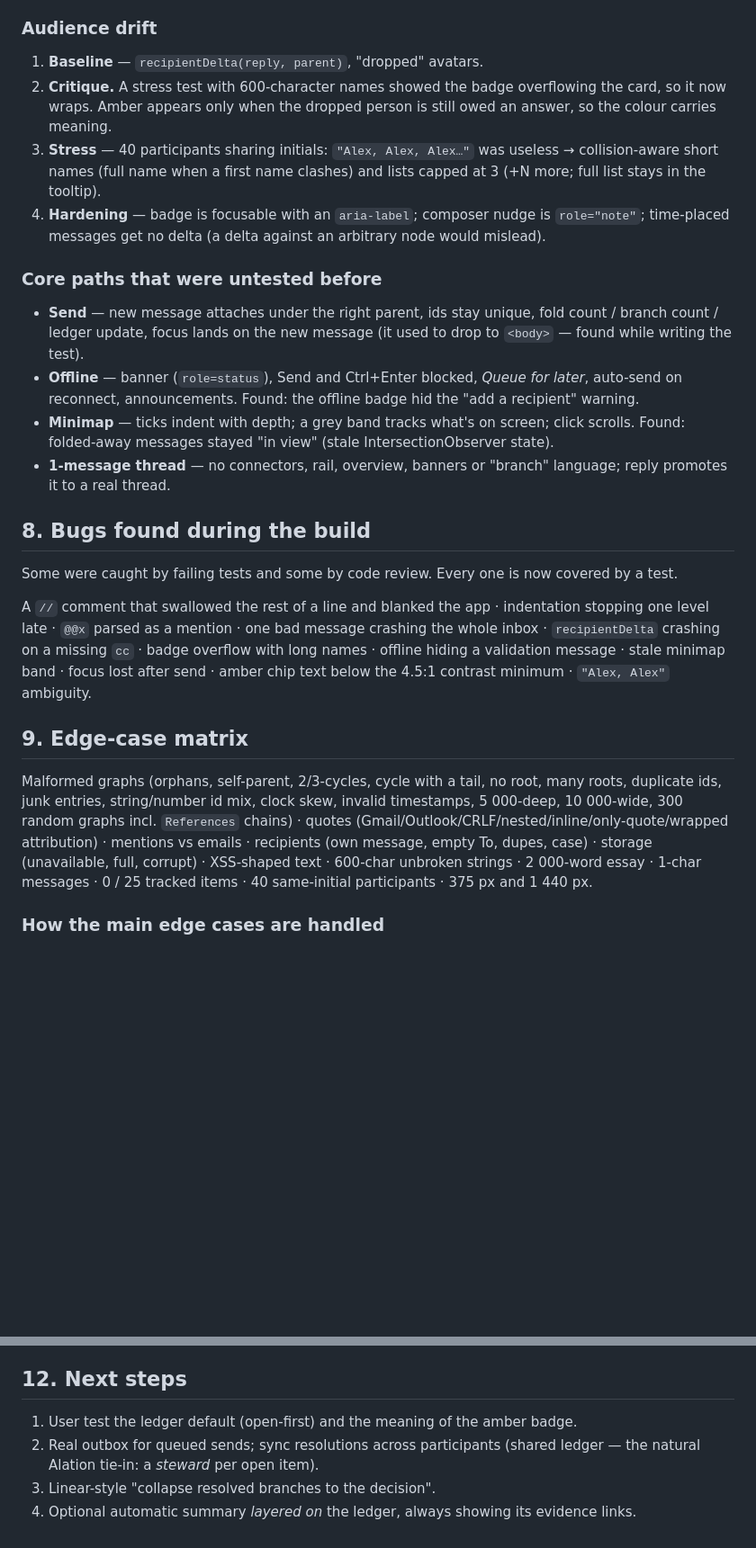
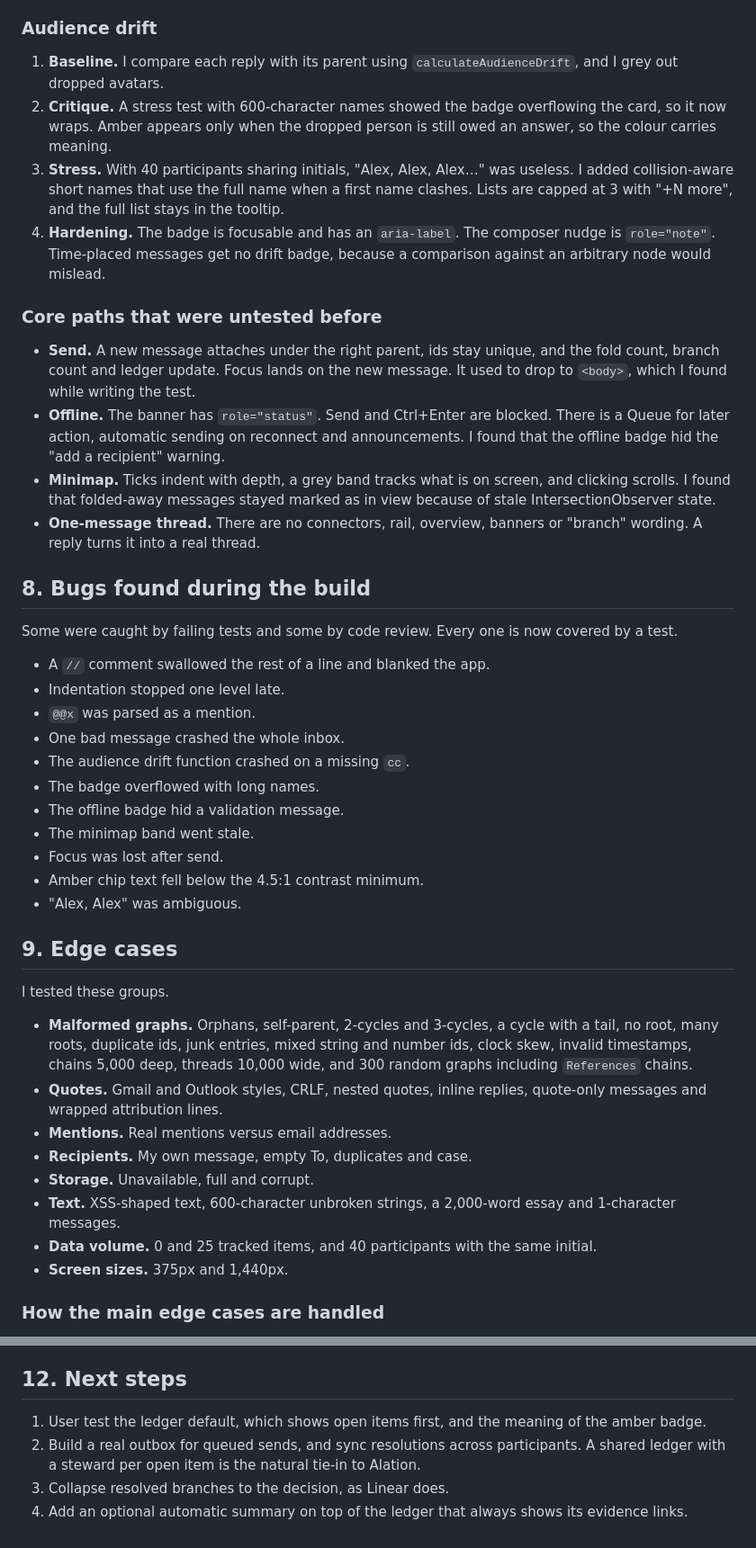
Before and after one commit to iamyugant/gmail-threading-redesign, a Markdown page: docs/DESIGN.md, 2 parts joined by grey strips. Shown at 90% size. Drawn GitHub-style; blank space fills up the shorter version.

```diff
--- a/docs/DESIGN.md
+++ b/docs/DESIGN.md
@@ -120,25 +121,44 @@ Each row is what *actually* happened — including what the tests and screenshot
 
 ### Audience drift
-1. **Baseline** — `recipientDelta(reply, parent)`, "dropped" avatars.
+1. **Baseline.** I compare each reply with its parent using `calculateAudienceDrift`, and I grey out dropped avatars.
 2. **Critique.** A stress test with 600-character names showed the badge overflowing the card, so it now wraps. Amber appears only when the dropped person is still owed an answer, so the colour carries meaning.
-3. **Stress** — 40 participants sharing initials: `"Alex, Alex, Alex…"` was useless → collision-aware short names (full name when a first name clashes) and lists capped at 3 (+N more; full list stays in the tooltip).
-4. **Hardening** — badge is focusable with an `aria-label`; composer nudge is `role="note"`; time-placed messages get no delta (a delta against an arbitrary node would mislead).
+3. **Stress.** With 40 participants sharing initials, "Alex, Alex, Alex…" was useless. I added collision-aware short names that use the full name when a first name clashes. Lists are capped at 3 with "+N more", and the full list stays in the tooltip.
+4. **Hardening.** The badge is focusable and has an `aria-label`. The composer nudge is `role="note"`. Time-placed messages get no drift badge, because a comparison against an arbitrary node would mislead.
 
 ### Core paths that were untested before
-- **Send** — new message attaches under the right parent, ids stay unique, fold count / branch count / ledger update, focus lands on the new message (it used to drop to `<body>` — found while writing the test).
-- **Offline** — banner (`role=status`), Send and Ctrl+Enter blocked, *Queue for later*, auto-send on reconnect, announcements. Found: the offline badge hid the "add a recipient" warning.
-- **Minimap** — ticks indent with depth; a grey band tracks what's on screen; click scrolls. Found: folded-away messages stayed "in view" (stale IntersectionObserver state).
-- **1-message thread** — no connectors, rail, overview, banners or "branch" language; reply promotes it to a real thread.
+- **Send.** A new message attaches under the right parent, ids stay unique, and the fold count, branch count and ledger update. Focus lands on the new message. It used to drop to `<body>`, which I found while writing the test.
+- **Offline.** The banner has `role="status"`. Send and Ctrl+Enter are blocked. There is a Queue for later action, automatic sending on reconnect and announcements. I found that the offline badge hid the "add a recipient" warning.
+- **Minimap.** Ticks indent with depth, a grey band tracks what is on screen, and clicking scrolls. I found that folded-away messages stayed marked as in view because of stale IntersectionObserver state.
+- **One-message thread.** There are no connectors, rail, overview, banners or "branch" wording. A reply turns it into a real thread.
 
 ## 8. Bugs found during the build
 
 Some were caught by failing tests and some by code review. Every one is now covered by a test.
 
-A `//` comment that swallowed the rest of a line and blanked the app · indentation stopping one level late · `@@x` parsed as a mention · one bad message crashing the whole inbox · `recipientDelta` crashing on a missing `cc` · badge overflow with long names · offline hiding a validation message · stale minimap band · focus lost after send · amber chip text below the 4.5:1 contrast minimum · `"Alex, Alex"` ambiguity.
+- A `//` comment swallowed the rest of a line and blanked the app.
+- Indentation stopped one level late.
+- `@@x` was parsed as a mention.
+- One bad message crashed the whole inbox.
+- The audience drift function crashed on a missing `cc`.
+- The badge overflowed with long names.
+- The offline badge hid a validation message.
+- The minimap band went stale.
+- Focus was lost after send.
+- Amber chip text fell below the 4.5:1 contrast minimum.
+- "Alex, Alex" was ambiguous.
 
-## 9. Edge-case matrix
+## 9. Edge cases
 
-Malformed graphs (orphans, self-parent, 2/3-cycles, cycle with a tail, no root, many roots, duplicate ids, junk entries, string/number id mix, clock skew, invalid timestamps, 5 000-deep, 10 000-wide, 300 random graphs incl. `References` chains) · quotes (Gmail/Outlook/CRLF/nested/inline/only-quote/wrapped attribution) · mentions vs emails · recipients (own message, empty To, dupes, case) · storage (unavailable, full, corrupt) · XSS-shaped text · 600-char unbroken strings · 2 000-word essay · 1-char messages · 0 / 25 tracked items · 40 same-initial participants · 375 px and 1 440 px.
+I tested these groups.
+
+- **Malformed graphs.** Orphans, self-parent, 2-cycles and 3-cycles, a cycle with a tail, no root, many roots, duplicate ids, junk entries, mixed string and number ids, clock skew, invalid timestamps, chains 5,000 deep, threads 10,000 wide, and 300 random graphs including `References` chains.
+- **Quotes.** Gmail and Outlook styles, CRLF, nested quotes, inline replies, quote-only messages and wrapped attribution lines.
+- **Mentions.** Real mentions versus email addresses.
+- **Recipients.** My own message, empty To, duplicates and case.
+- **Storage.** Unavailable, full and corrupt.
+- **Text.** XSS-shaped text, 600-character unbroken strings, a 2,000-word essay and 1-character messages.
+- **Data volume.** 0 and 25 tracked items, and 40 participants with the same initial.
+- **Screen sizes.** 375px and 1,440px.
 
 ### How the main edge cases are handled
 
@@ -170,7 +190,7 @@ Earlier versions of the browser suite passed three full runs in a row with no fl
 
 ## 12. Next steps
 
-1. User test the ledger default (open-first) and the meaning of the amber badge.
-2. Real outbox for queued sends; sync resolutions across participants (shared ledger — the natural Alation tie-in: a *steward* per open item).
-3. Linear-style "collapse resolved branches to the decision".
-4. Optional automatic summary *layered on* the ledger, always showing its evidence links.
+1. User test the ledger default, which shows open items first, and the meaning of the amber badge.
+2. Build a real outbox for queued sends, and sync resolutions across participants. A shared ledger with a steward per open item is the natural tie-in to Alation.
+3. Collapse resolved branches to the decision, as Linear does.
+4. Add an optional automatic summary on top of the ledger that always shows its evidence links.
```
Also changed, not shown: other parts of docs/DESIGN.md (+45 -44 lines).
